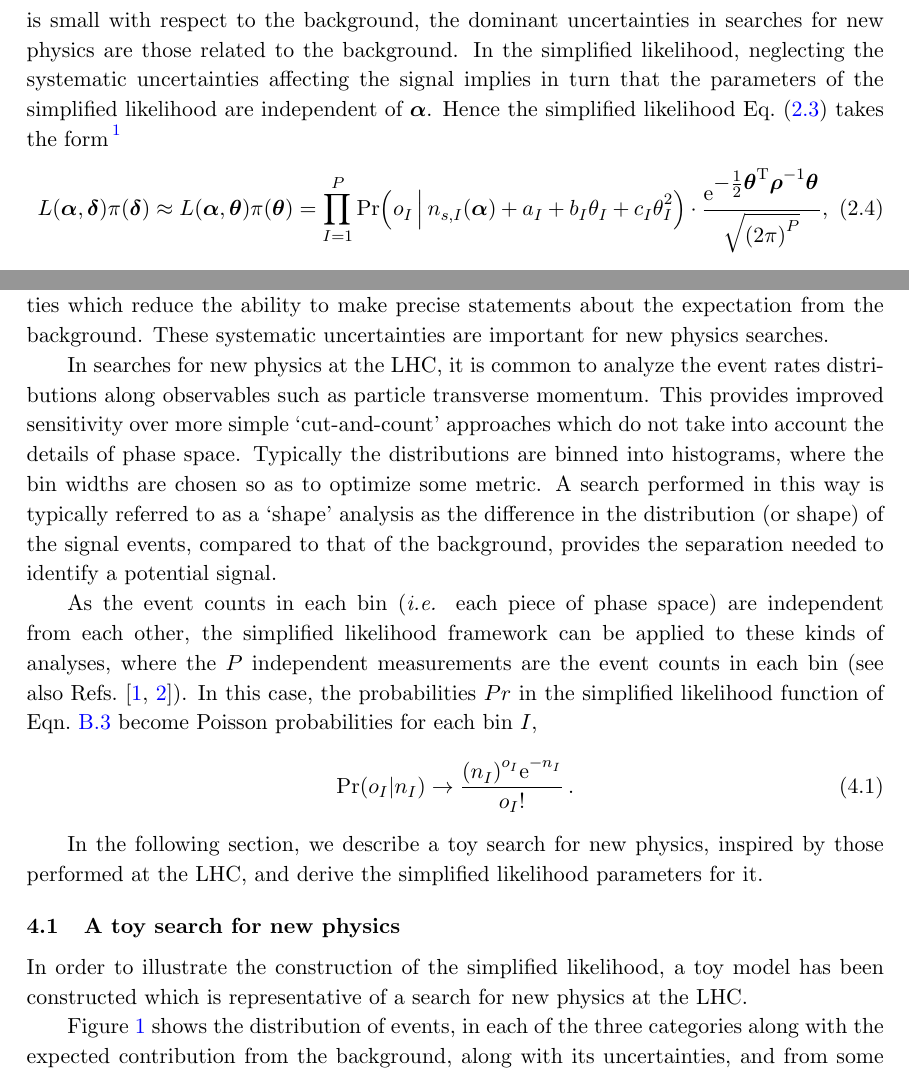
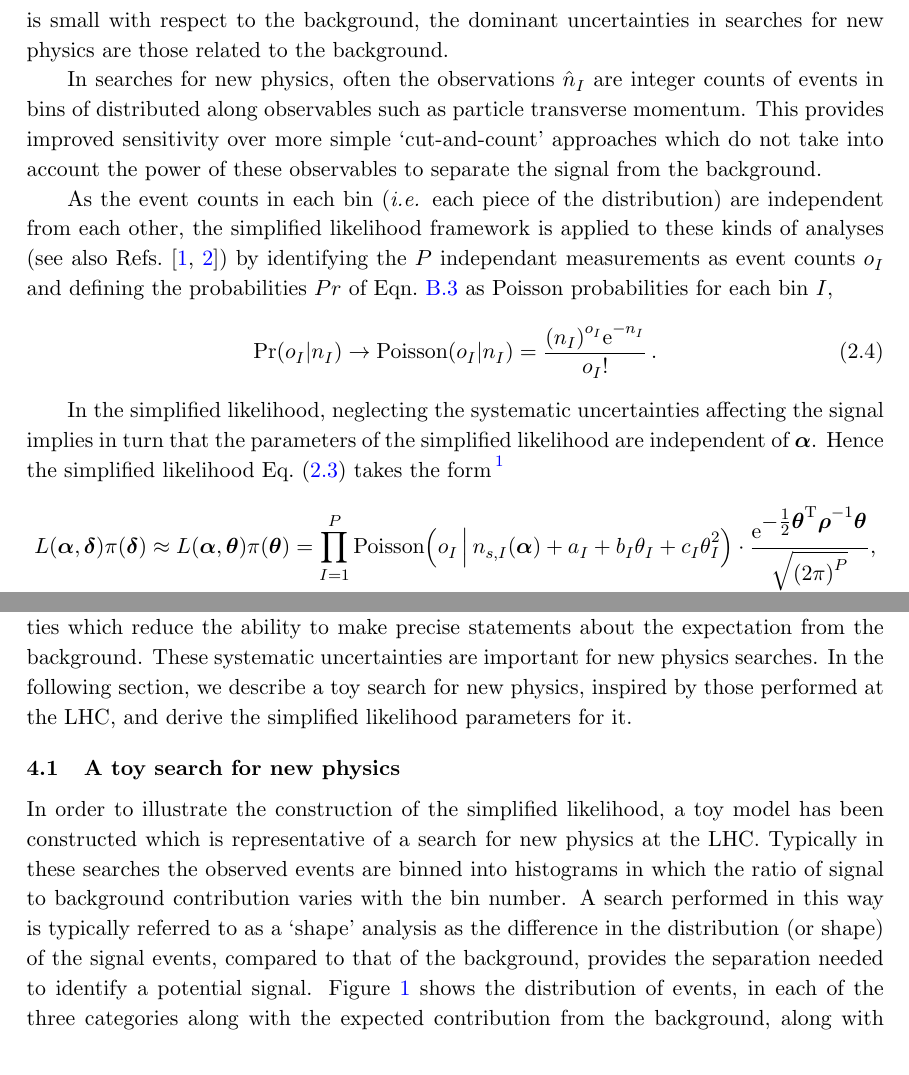
Before and after one commit to nucleosynthesis/SL-paper, a LaTeX paper (Draft/SL1.tex): two parts of pages 4 and 8 of 17, joined at a grey line, cut so that both start at the same text. Compiled offline with pdfLaTeX.

Commit message:
Move Poisson definition

```diff
--- a/Draft/SL1.tex
+++ b/Draft/SL1.tex
@@ -199,11 +194,22 @@ The key result at the basis of  the simplified likelihood framework is the appro
 where the first line is the exact experimental likelihood and the second line is the simplified likelihood. Here $\pi(\bm \delta)$ is the joint probability density distribution for the elementary nuisance parameters. In our assumptions  these are independent from each other, hence the prior factorises as $\pi(\bm \delta)=\prod_{i=1}^N \pi_i(\delta_i)$.
 
 The $a_I$, $b_I$ and $c_I$, and the $P\times P$ correlation matrix $\bm{\rho}=\rho_{IJ}$ define the simplified likelihood and are in general functions of the parameters of interest. However in concrete cases, this dependence will often be negligible. This is in particular the case in particle physics searches for new physics when the expected event number decomposes into signal ($n_s$) plus background ($n_b$) contributions. The parameters of interest that model the new physics enter in $n_s$ while $n_b$ is independent from them.  Whenever the expected signal is small with respect to the background, the dominant uncertainties in searches for new physics are those related to the background.
+
+In searches for new physics, often the observations $\hat{n}_{I}$ are integer counts of events in bins of distributed along observables
+such as particle transverse momentum.
+This provides improved sensitivity over more simple `cut-and-count' approaches which do not take into account the power of these observables to
+separate the signal from the background.
+
+As the event counts in each bin (\textit{i.e.} each piece of the distribution) are independent from each other, the simplified likelihood framework is applied to these kinds of analyses (see also Refs.~\cite{Fichet:2016gvx,SL_note}) by identifying the $P$ independant measurements as event counts $o_{I}$ and defining the probabilities $Pr$ of Eqn.~\ref{eq:SL_LHC} as Poisson probabilities for each bin $I$,
+\be
+\textrm{Pr}(o_{I}|n_{I}) \rightarrow \textrm{Poisson}(o_{I}|n_{I}) = \dfrac{(n_{I})^{o_{I}} \mathrm{e}^{-n_{I}}}{o_{I}!} \, .
+\ee
+
 In the simplified likelihood, neglecting the systematic uncertainties affecting the signal implies in turn that the parameters of the simplified likelihood are independent of $\bm \alpha$. Hence the simplified likelihood Eq.~\eqref{eq:SL_master} takes the form\,\footnote{We have substituted
 $a_I(\alpha)\rightarrow a_I+n_{s,I}(\alpha),~b_I(\alpha)\rightarrow b_I$ and $c_I(\alpha)\rightarrow c_I$.}
 \begin{equation}
 L(\bm{\alpha},\bm{\delta} )\pi(\bm{\delta})  \approx L(\bm{\alpha},\bm{\theta} )\pi(\bm{\theta}) =
-\prod_{I=1}^P \mathrm{Pr}\Big( o_I \, \Big| \, n_{s,I}(\bm{\alpha})+a_I+ b_I\theta_I+c_I\theta_I^2  \Big) \cdot
+\prod_{I=1}^P \mathrm{Poisson}\Big( o_I \, \Big| \, n_{s,I}(\bm{\alpha})+a_I+ b_I\theta_I+c_I\theta_I^2  \Big) \cdot
 \frac{ \mathrm{e}^{ \textstyle-\frac{1}{2}\bm{\theta}^\mathrm{T} \bm{\rho}^{-1} \bm{\theta} }}{\sqrt{(2\pi)^P}},
 \label{eq:SL_LHC}
 \end{equation}
@@ -386,20 +392,8 @@ so that  $n_I= a_I+b_I \theta_I+c_I \theta_I^2$.
 This section contains LHC-specific comments and details related to the simplified likelihood framework.
 
 As already mentioned in Sec.~\ref{se:EL_SL}, the dominant systematic uncertainties relevant in searches for new physics are those related to the background processes. Indeed, any mis-estimation of the background could result in an erroneous conclusion regarding the presence (or absence) of a signal.
-There are a number of different ways in which an experimentalist may assess the effect of a given systematic uncertainty, but generally, these effects are parameterized using knowledge of the variations observed in a given process when some underlying parameter of the simulation model, theory, detector resolution etc.
- Estimates of the contribution from background processes are obtained either from simulation or through some data-driven method. Often such methods are accompanied by associated  uncertainties which reduce the ability to make precise statements about the expectation from the background.
-These systematic uncertainties are important for new physics searches.
-
-In searches for new physics at the LHC, it is common to analyze the event rates distributions along observables such as particle transverse momentum.
-This provides improved sensitivity over more simple `cut-and-count' approaches which do not take into account the details of phase space.
-Typically the distributions are binned into histograms, where the bin widths are chosen so as to optimize some metric. A search performed in this way is typically referred to as a `shape' analysis as the difference in the distribution (or shape) of the signal events, compared to that of the background, provides the separation needed to identify a potential signal.
-
-As the event counts in each bin (\textit{i.e.} each piece of phase space) are independent from each other, the simplified likelihood framework can be applied to these kinds of analyses, where the $P$ independent measurements are the event counts in each bin (see also Refs.~\cite{Fichet:2016gvx,SL_note}). In this case, the  probabilities $Pr$ in the simplified likelihood function of Eqn.~\ref{eq:SL_LHC} become Poisson probabilities for each bin $I$,
-\be
-\textrm{Pr}(o_{I}|n_{I}) \rightarrow \dfrac{(n_{I})^{o_{I}} \mathrm{e}^{-n_{I}}}{o_{I}!} \, .
-\ee
-
-In the following section, we describe a toy search for new physics, inspired by those performed at the LHC, and derive the simplified likelihood parameters for it.
+There are a number of different ways in which an experimentalist may assess the effect of a given systematic uncertainty, but generally, these effects are parameterized using knowledge of the variations observed in a given process when some underlying parameter of the simulation model, theory, detector resolution etc. Estimates of the contribution from background processes are obtained either from simulation or through some data-driven method. Often such methods are accompanied by associated  uncertainties which reduce the ability to make precise statements about the expectation from the background.
+These systematic uncertainties are important for new physics searches. In the following section, we describe a toy search for new physics, inspired by those performed at the LHC, and derive the simplified likelihood parameters for it.
 
 
 
@@ -409,8 +403,7 @@ In the following section, we describe a toy search for new physics, inspired by
 \subsection{A toy search for new physics}
 \label{se:toy_search}
 
-In order to illustrate the construction of the simplified likelihood, a toy model has been constructed which is representative of a search for new physics at the LHC.
-
+In order to illustrate the construction of the simplified likelihood, a toy model has been constructed which is representative of a search for new physics at the LHC. Typically in these searches the observed events are binned into histograms in which the ratio of signal to background contribution varies with the bin number. A search performed in this way is typically referred to as a `shape' analysis as the difference in the distribution (or shape) of the signal events, compared to that of the background, provides the separation needed to identify a potential signal.
 Figure~\ref{fig:toy} shows the distribution of events, in each of the three categories along with the expected contribution from the background, along with its uncertainties, and from some new physics signal.
 The `nominal' background follows a typical exponential distribution where fluctuations are present, representing a scenario in which limited Monte Carlo simulation (or limited data in some control sample) was used
 to derive the expected background contribution. The uncertainties due to this, indicated by the blue band, are uncorrelated between the different bins. Additionally, there are two uncertainties which modify the `shape' of
```
Also changed, not shown: Draft/SL1.tex (5 more changed lines).
